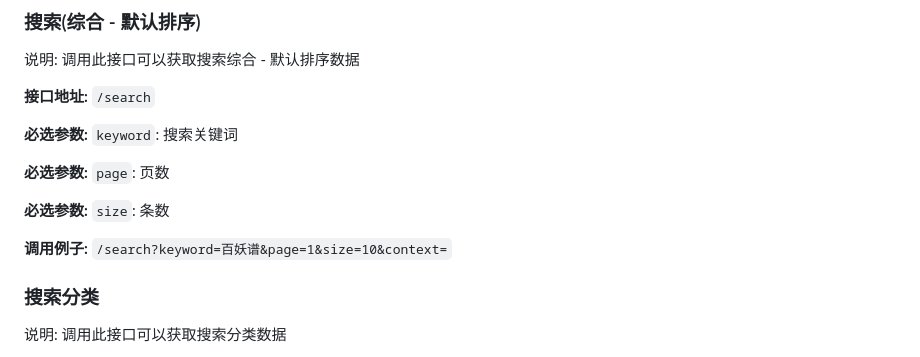
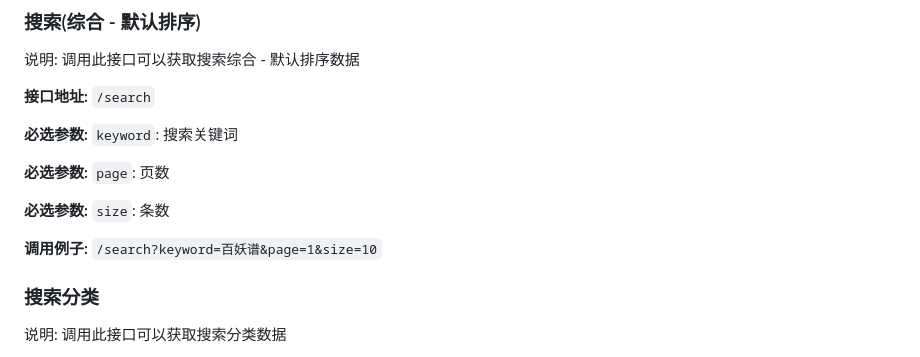
Before and after one commit to xlz122/bilibili-api, a Markdown page: docs/README.md, the part around the change. Rendered like a GitHub page.

Commit message:
docs: 更新接口文档

```diff
--- a/docs/README.md
+++ b/docs/README.md
@@ -74,7 +74,7 @@
 
 **必选参数:** `size`: 条数
 
-**调用例子:** `/search?keyword=百妖谱&page=1&size=10&context=`
+**调用例子:** `/search?keyword=百妖谱&page=1&size=10`
 
 ### 搜索分类
 
```
